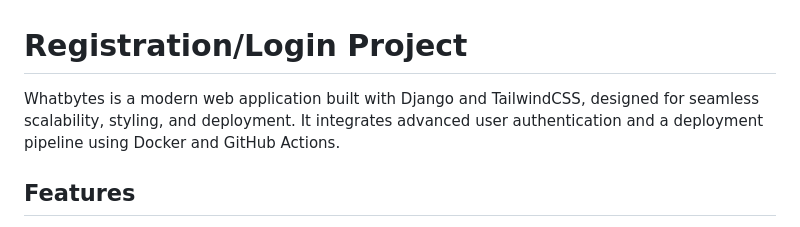
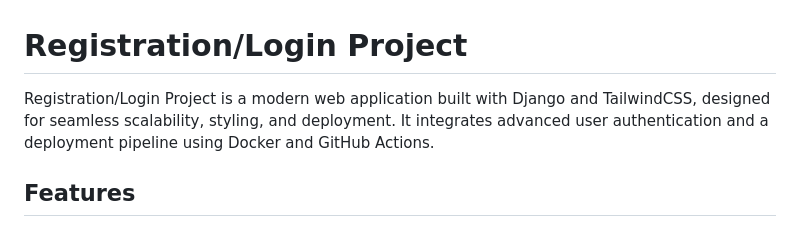
Before and after one commit to Samuthe/whatbytes_project, a Markdown page: README.md, the part around the change. Drawn GitHub-style.

```diff
--- a/README.md
+++ b/README.md
@@ -1,6 +1,6 @@
 # Registration/Login Project
 
-Whatbytes is a modern web application built with Django and TailwindCSS, designed for seamless scalability, styling, and deployment. It integrates advanced user authentication and a deployment pipeline using Docker and GitHub Actions.
+Registration/Login Project is a modern web application built with Django and TailwindCSS, designed for seamless scalability, styling, and deployment. It integrates advanced user authentication and a deployment pipeline using Docker and GitHub Actions.
 
 ## Features
 - **User Authentication**:
```
